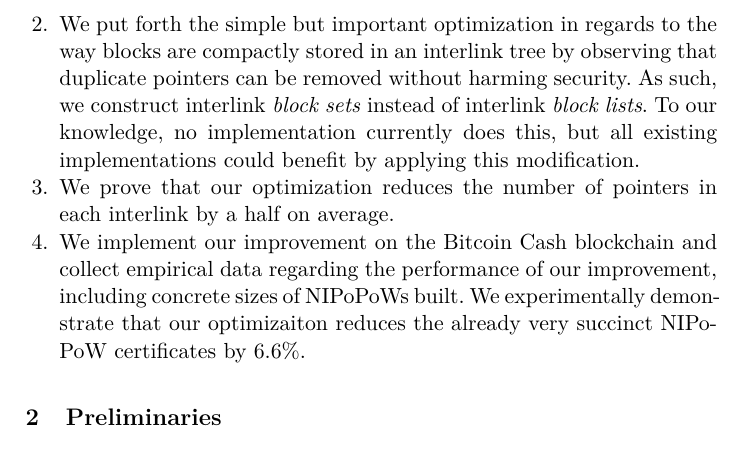
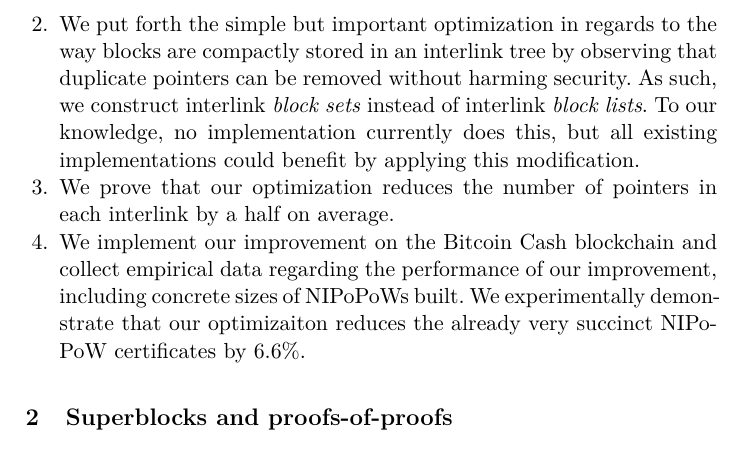
Before and after one commit to decrypto-org/superblocks-paper, a LaTeX paper (superblocks.tex, which reads preliminaries.tex): part of page 3 of 7, cut so that both start at the same text. Compiled offline with pdfLaTeX.

Commit message:
Rename preliminaries to appear as core part of paper

```diff
--- a/preliminaries.tex
+++ b/preliminaries.tex
@@ -1,4 +1,4 @@
-\section{Preliminaries}
+\section{Superblocks and proofs-of-proofs}
 
 Blocks generated in proof-of-work~\cite{C:DwoNao92} systems must satisfy the
 proof-of-work equation $H(B) \leq T$ where $T$ denotes the mining
```
